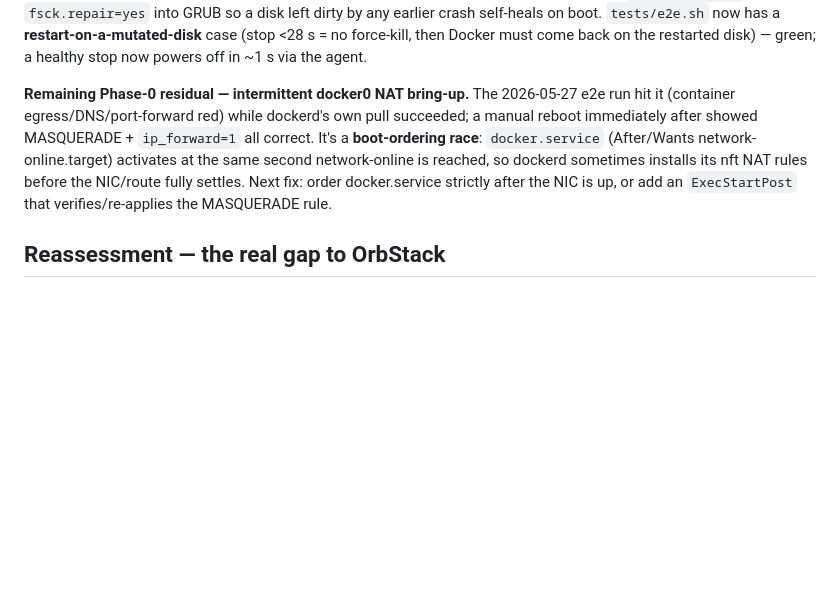
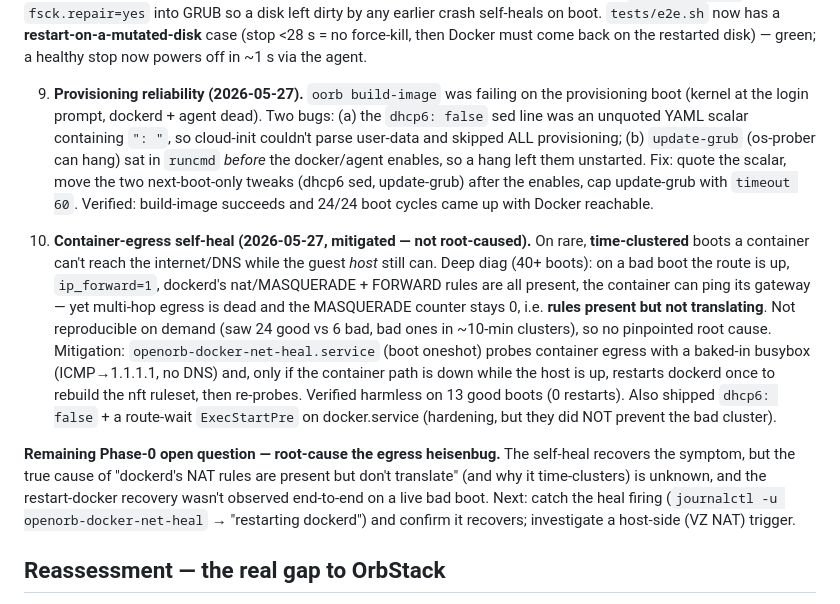
Before and after one commit to everettjf/oort, a Markdown page: docs/plan.md, the part around the change. Rendered like a GitHub page; blank space fills up the shorter version.

Commit message:
docs(plan): record the 2026-05-27 reliability fixes + egress open question
Durable stop (restart-on-mutated-disk), provisioning YAML/ordering, and the
container-egress self-heal — what's verified vs the heisenbug still open.

Co-Authored-By: Claude Opus 4.7 (1M context) <noreply@anthropic.com>

```diff
--- a/docs/plan.md
+++ b/docs/plan.md
@@ -91,14 +91,36 @@ restart-on-a-written-disk + deterministic docker0 NAT bring-up.** `oorb reset`
    must come back on the restarted disk) — green; a healthy stop now powers off
    in ~1 s via the agent.
 
-**Remaining Phase-0 residual — intermittent docker0 NAT bring-up.** The 2026-05-27
-e2e run hit it (container egress/DNS/port-forward red) while dockerd's own pull
-succeeded; a manual reboot immediately after showed MASQUERADE + `ip_forward=1`
-all correct. It's a **boot-ordering race**: `docker.service` (After/Wants
-network-online.target) activates at the same second network-online is reached, so
-dockerd sometimes installs its nft NAT rules before the NIC/route fully settles.
-Next fix: order docker.service strictly after the NIC is up, or add an
-`ExecStartPost` that verifies/re-applies the MASQUERADE rule.
+9. **Provisioning reliability (2026-05-27).** `oorb build-image` was failing on
+   the provisioning boot (kernel at the login prompt, dockerd + agent dead). Two
+   bugs: (a) the `dhcp6: false` sed line was an unquoted YAML scalar containing
+   `": "`, so cloud-init couldn't parse user-data and skipped ALL provisioning;
+   (b) `update-grub` (os-prober can hang) sat in `runcmd` *before* the docker/agent
+   enables, so a hang left them unstarted. Fix: quote the scalar, move the two
+   next-boot-only tweaks (dhcp6 sed, update-grub) after the enables, cap
+   update-grub with `timeout 60`. Verified: build-image succeeds and 24/24 boot
+   cycles came up with Docker reachable.
+
+10. **Container-egress self-heal (2026-05-27, mitigated — not root-caused).** On
+    rare, **time-clustered** boots a container can't reach the internet/DNS while
+    the guest *host* still can. Deep diag (40+ boots): on a bad boot the route is
+    up, `ip_forward=1`, dockerd's nat/MASQUERADE + FORWARD rules are all present,
+    the container can ping its gateway — yet multi-hop egress is dead and the
+    MASQUERADE counter stays 0, i.e. **rules present but not translating**. Not
+    reproducible on demand (saw 24 good vs 6 bad, bad ones in ~10-min clusters), so
+    no pinpointed root cause. Mitigation: `openorb-docker-net-heal.service` (boot
+    oneshot) probes container egress with a baked-in busybox (ICMP→1.1.1.1, no DNS)
+    and, only if the container path is down while the host is up, restarts dockerd
+    once to rebuild the nft ruleset, then re-probes. Verified harmless on 13 good
+    boots (0 restarts). Also shipped `dhcp6: false` + a route-wait `ExecStartPre`
+    on docker.service (hardening, but they did NOT prevent the bad cluster).
+
+**Remaining Phase-0 open question — root-cause the egress heisenbug.** The
+self-heal recovers the symptom, but the true cause of "dockerd's NAT rules are
+present but don't translate" (and why it time-clusters) is unknown, and the
+restart-docker recovery wasn't observed end-to-end on a live bad boot. Next:
+catch the heal firing (`journalctl -u openorb-docker-net-heal` → "restarting
+dockerd") and confirm it recovers; investigate a host-side (VZ NAT) trigger.
 
 ## Reassessment — the real gap to OrbStack
 
```
